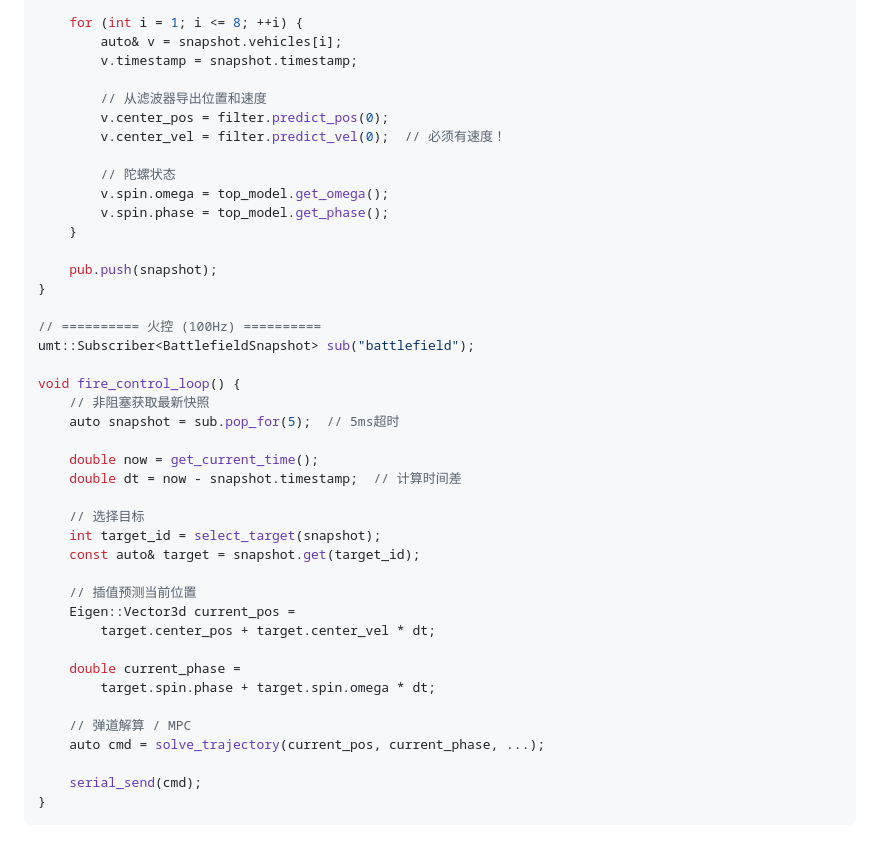
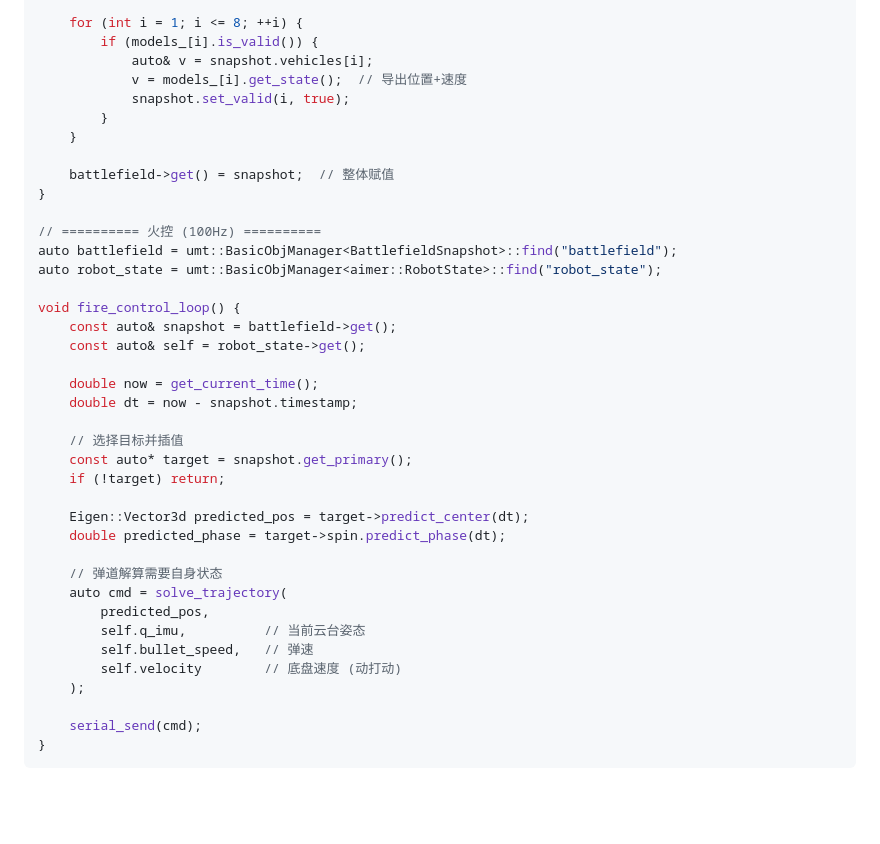
Before and after one commit to Misaka21/RMCV, a Markdown page: CLAUDE.md, the part around one of its changes. Rendered like a GitHub page; blank space fills up the shorter version.

```diff
--- a/CLAUDE.md
+++ b/CLAUDE.md
@@ -922,43 +948,40 @@ void predictor_loop() {
 
     for (int i = 1; i <= 8; ++i) {
-        auto& v = snapshot.vehicles[i];
-        v.timestamp = snapshot.timestamp;
-
-        // 从滤波器导出位置和速度
-        v.center_pos = filter.predict_pos(0);
-        v.center_vel = filter.predict_vel(0);  // 必须有速度！
-
-        // 陀螺状态
-        v.spin.omega = top_model.get_omega();
-        v.spin.phase = top_model.get_phase();
+        if (models_[i].is_valid()) {
+            auto& v = snapshot.vehicles[i];
+            v = models_[i].get_state();  // 导出位置+速度
+            snapshot.set_valid(i, true);
+        }
     }
 
-    pub.push(snapshot);
+    battlefield->get() = snapshot;  // 整体赋值
 }
 
 // ========== 火控 (100Hz) ==========
-umt::Subscriber<BattlefieldSnapshot> sub("battlefield");
+auto battlefield = umt::BasicObjManager<BattlefieldSnapshot>::find("battlefield");
+auto robot_state = umt::BasicObjManager<aimer::RobotState>::find("robot_state");
 
 void fire_control_loop() {
-    // 非阻塞获取最新快照
-    auto snapshot = sub.pop_for(5);  // 5ms超时
+    const auto& snapshot = battlefield->get();
+    const auto& self = robot_state->get();
 
     double now = get_current_time();
-    double dt = now - snapshot.timestamp;  // 计算时间差
+    double dt = now - snapshot.timestamp;
 
-    // 选择目标
-    int target_id = select_target(snapshot);
-    const auto& target = snapshot.get(target_id);
+    // 选择目标并插值
+    const auto* target = snapshot.get_primary();
+    if (!target) return;
 
-    // 插值预测当前位置
-    Eigen::Vector3d current_pos =
-        target.center_pos + target.center_vel * dt;
+    Eigen::Vector3d predicted_pos = target->predict_center(dt);
+    double predicted_phase = target->spin.predict_phase(dt);
 
-    double current_phase =
-        target.spin.phase + target.spin.omega * dt;
-
-    // 弹道解算 / MPC
-    auto cmd = solve_trajectory(current_pos, current_phase, ...);
+    // 弹道解算需要自身状态
+    auto cmd = solve_trajectory(
+        predicted_pos,
+        self.q_imu,          // 当前云台姿态
+        self.bullet_speed,   // 弹速
+        self.velocity        // 底盘速度 (动打动)
+    );
 
     serial_send(cmd);
 }
```
Also changed, not shown: other parts of CLAUDE.md (+57 -31 lines).
